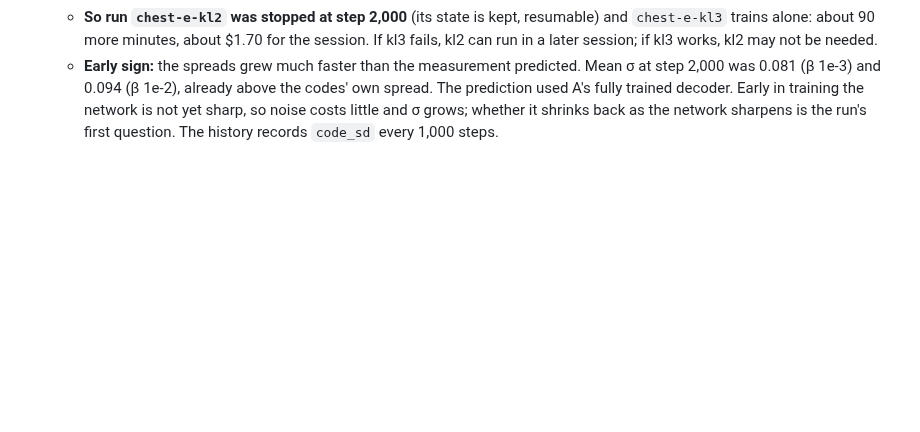
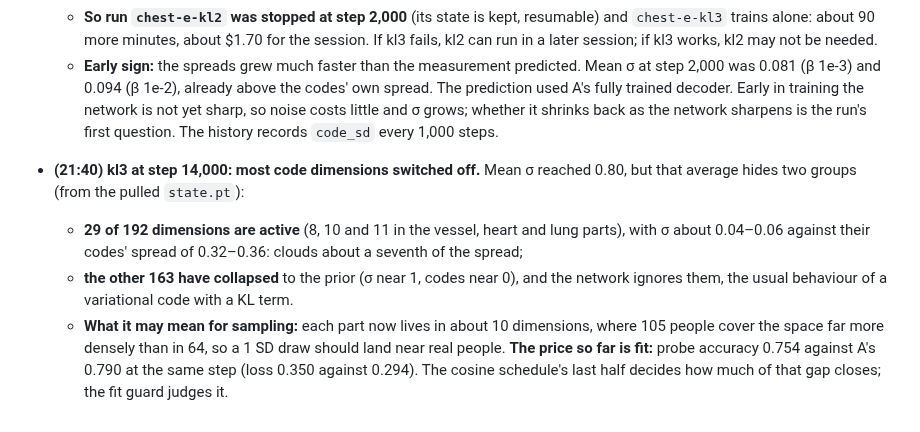
Before and after one commit to imranch345/Lagnever-3d-model, a Markdown page: docs/LAB_NOTEBOOK.md, the part around the change. GitHub-like rendering; blank space fills up the shorter version.

Commit message:
Notebook: kl3 keeps 29 of 192 code dimensions; fit behind A mid-run
Co-Authored-By: Claude Opus 5.5 <noreply@anthropic.com>

```diff
--- a/docs/LAB_NOTEBOOK.md
+++ b/docs/LAB_NOTEBOOK.md
@@ -1759,3 +1759,15 @@ data); code at `8fc2d04` + `f1bdcd4`.
     yet sharp, so noise costs little and σ grows; whether it shrinks back as the network
     sharpens is the run's first question. The history records `code_sd` every 1,000
     steps.
+- **(21:40) kl3 at step 14,000: most code dimensions switched off.** Mean σ reached 0.80,
+  but that average hides two groups (from the pulled `state.pt`):
+  - **29 of 192 dimensions are active** (8, 10 and 11 in the vessel, heart and lung
+    parts), with σ about 0.04–0.06 against their codes' spread of 0.32–0.36: clouds about
+    a seventh of the spread;
+  - **the other 163 have collapsed** to the prior (σ near 1, codes near 0), and the
+    network ignores them, the usual behaviour of a variational code with a KL term.
+  - **What it may mean for sampling:** each part now lives in about 10 dimensions, where
+    105 people cover the space far more densely than in 64, so a 1 SD draw should land
+    near real people. **The price so far is fit:** probe accuracy 0.754 against A's 0.790
+    at the same step (loss 0.350 against 0.294). The cosine schedule's last half decides
+    how much of that gap closes; the fit guard judges it.
```
